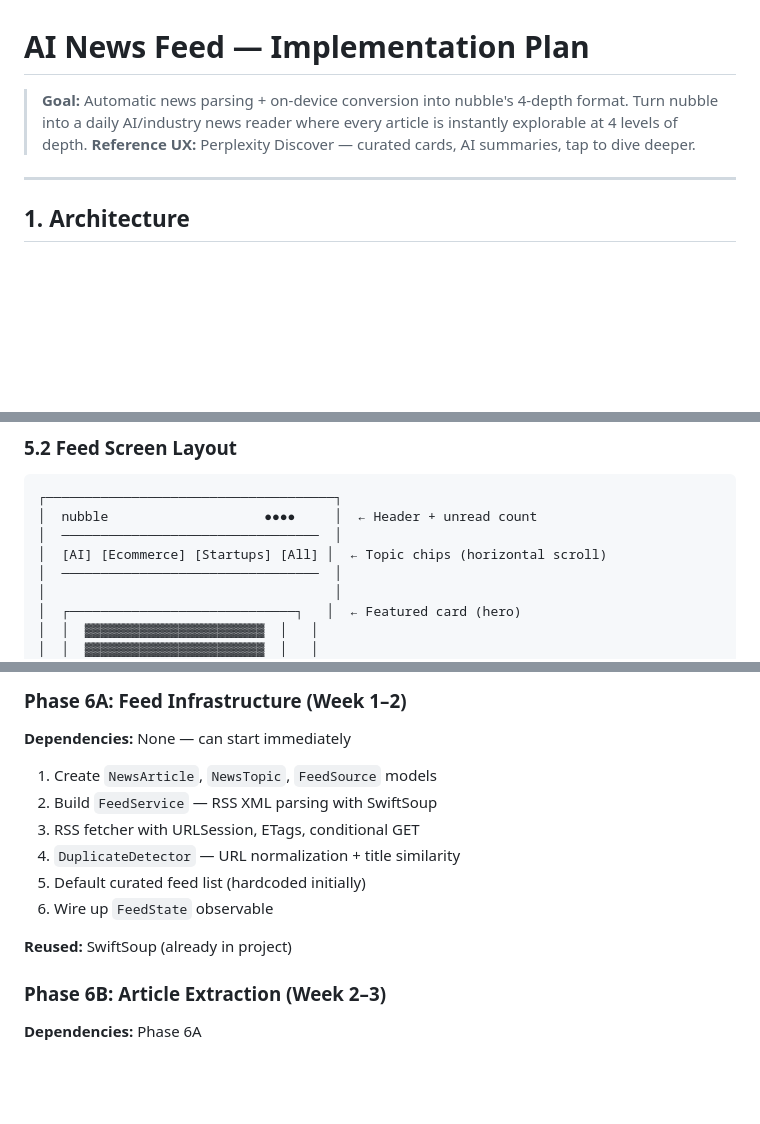
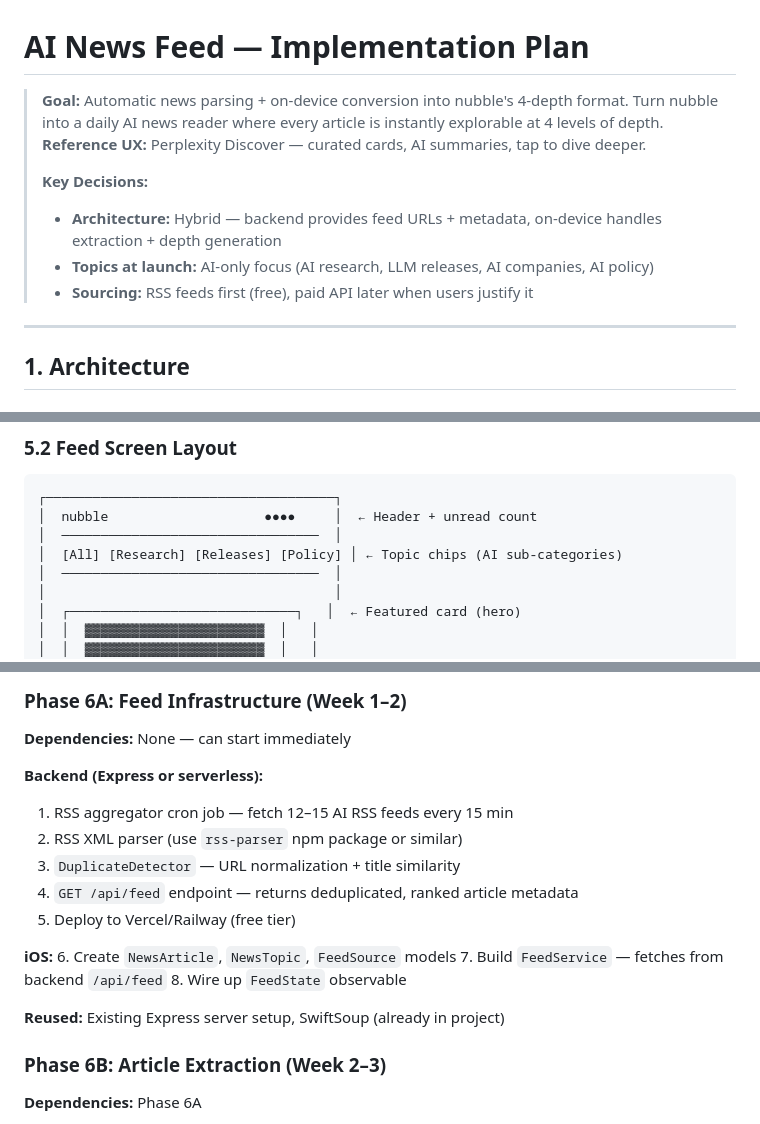
Before and after one commit to xclv-ai/nubble-me, a Markdown page: docs/NEWS_FEED_PLAN.md, 3 parts joined by grey strips. Drawn GitHub-style; blank space fills up the shorter version.

```diff
--- a/docs/NEWS_FEED_PLAN.md
+++ b/docs/NEWS_FEED_PLAN.md
@@ -1,8 +1,13 @@
 # AI News Feed — Implementation Plan
 
 > **Goal:** Automatic news parsing + on-device conversion into nubble's 4-depth format.
-> Turn nubble into a daily AI/industry news reader where every article is instantly explorable at 4 levels of depth.
+> Turn nubble into a daily AI news reader where every article is instantly explorable at 4 levels of depth.
 > **Reference UX:** Perplexity Discover — curated cards, AI summaries, tap to dive deeper.
+>
+> **Key Decisions:**
+> - **Architecture:** Hybrid — backend provides feed URLs + metadata, on-device handles extraction + depth generation
+> - **Topics at launch:** AI-only focus (AI research, LLM releases, AI companies, AI policy)
+> - **Sourcing:** RSS feeds first (free), paid API later when users justify it
 
 ---
 
@@ -444,7 +463,7 @@ struct NubbleApp: App {
 ┌─────────────────────────────────────┐
 │  nubble                    ●●●●     │  ← Header + unread count
 │  ─────────────────────────────────  │
-│  [AI] [Ecommerce] [Startups] [All] │  ← Topic chips (horizontal scroll)
+│  [All] [Research] [Releases] [Policy] │ ← Topic chips (AI sub-categories)
 │  ─────────────────────────────────  │
 │                                     │
 │  ┌─────────────────────────────┐   │  ← Featured card (hero)
@@ -509,14 +528,19 @@ struct NubbleApp: App {
 
 **Dependencies:** None — can start immediately
 
-1. Create `NewsArticle`, `NewsTopic`, `FeedSource` models
-2. Build `FeedService` — RSS XML parsing with SwiftSoup
-3. RSS fetcher with URLSession, ETags, conditional GET
-4. `DuplicateDetector` — URL normalization + title similarity
-5. Default curated feed list (hardcoded initially)
-6. Wire up `FeedState` observable
+**Backend (Express or serverless):**
+1. RSS aggregator cron job — fetch 12–15 AI RSS feeds every 15 min
+2. RSS XML parser (use `rss-parser` npm package or similar)
+3. `DuplicateDetector` — URL normalization + title similarity
+4. `GET /api/feed` endpoint — returns deduplicated, ranked article metadata
+5. Deploy to Vercel/Railway (free tier)
 
-**Reused:** SwiftSoup (already in project)
+**iOS:**
+6. Create `NewsArticle`, `NewsTopic`, `FeedSource` models
+7. Build `FeedService` — fetches from backend `/api/feed`
+8. Wire up `FeedState` observable
+
+**Reused:** Existing Express server setup, SwiftSoup (already in project)
 
 ### Phase 6B: Article Extraction (Week 2–3)
 
```
Also changed, not shown: other parts of docs/NEWS_FEED_PLAN.md (+42 -28 lines).
